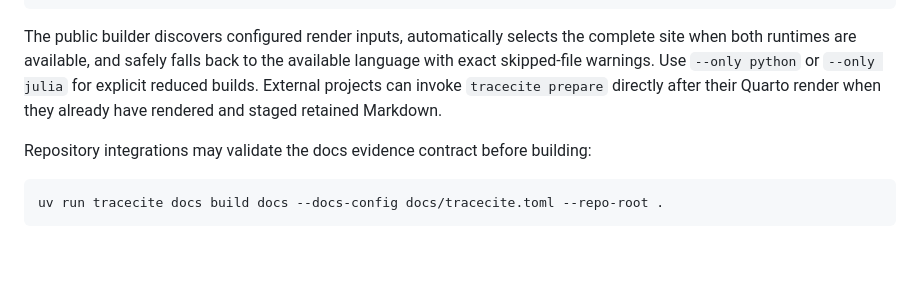
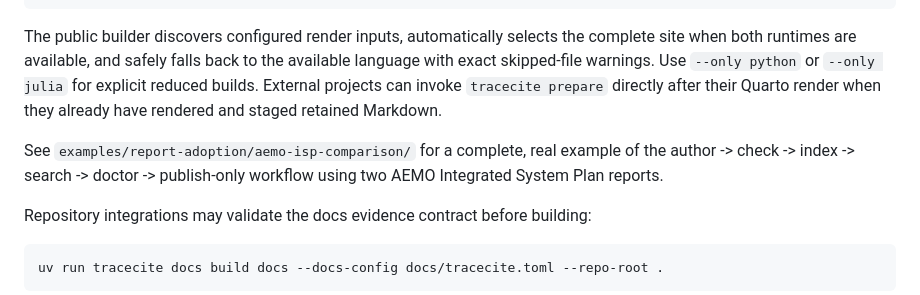
Before and after one commit to yasirroni/tracecite, a Markdown page: README.md, the part around the change. Rendered like a GitHub page; blank space fills up the shorter version.

````diff
--- a/README.md
+++ b/README.md
@@ -83,6 +83,8 @@ The public builder discovers configured render inputs, automatically selects the
 Use `--only python` or `--only julia` for explicit reduced builds.
 External projects can invoke `tracecite prepare` directly after their Quarto render when they already have rendered and staged retained Markdown.
 
+See `examples/report-adoption/aemo-isp-comparison/` for a complete, real example of the author -> check -> index -> search -> doctor -> publish-only workflow using two AEMO Integrated System Plan reports.
+
 Repository integrations may validate the docs evidence contract before building:
 
 ```sh
````
Also changed, not shown: docs/guide/searchable-evidence.md (+4 -0 lines).
